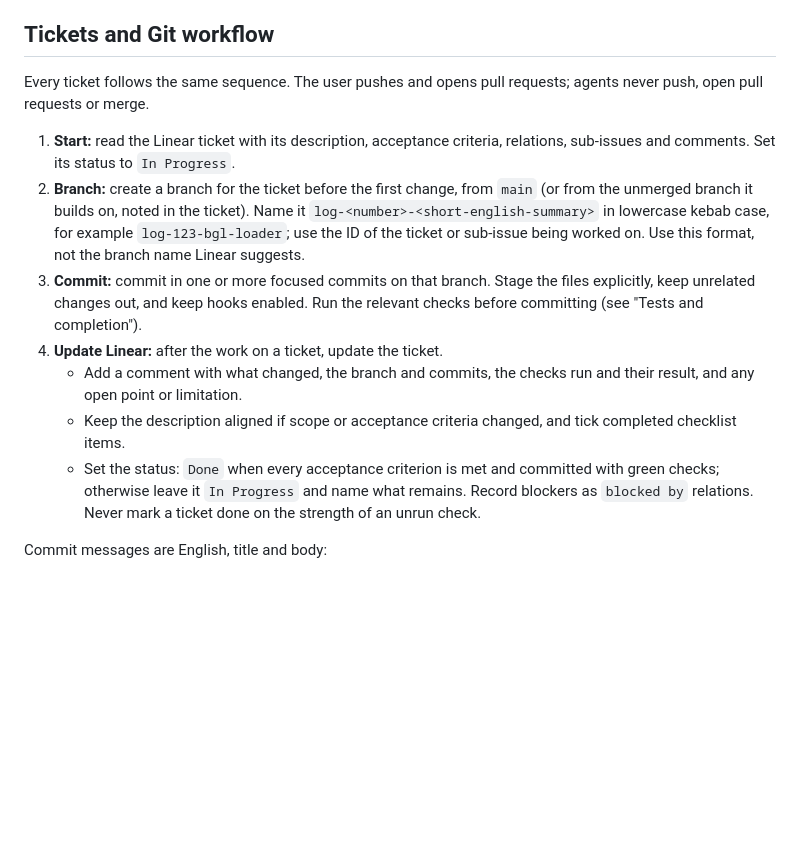
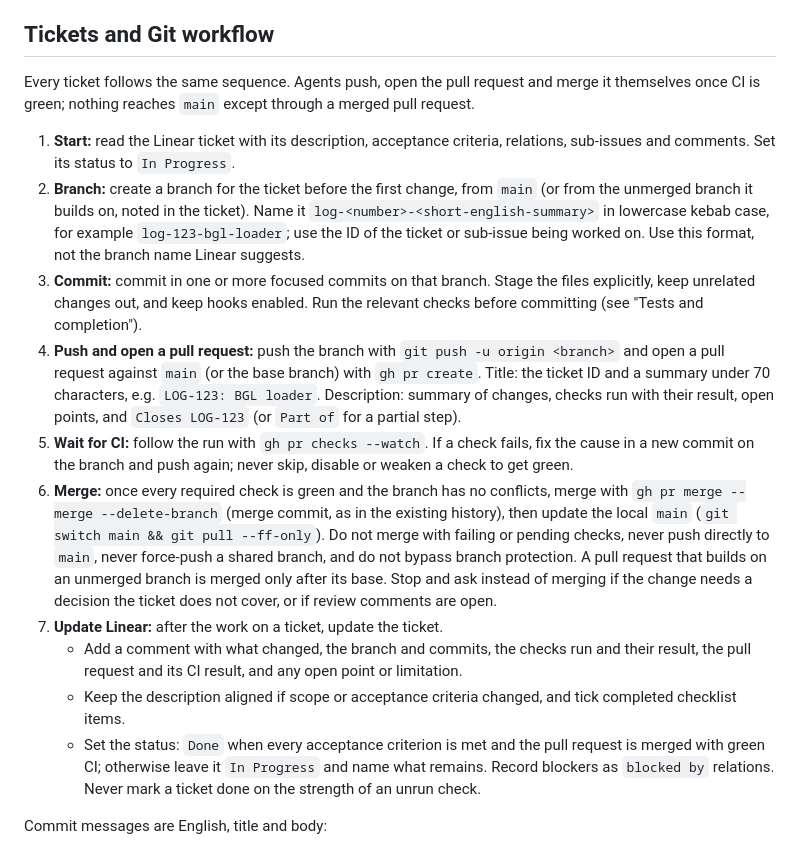
Before and after one commit to M0ttii/log-insights-monorepo-2, a Markdown page: AGENTS.md, the part around the change. Rendered like a GitHub page; blank space fills up the shorter version.

Commit message:
NT: Let agents push, open and merge pull requests
Agents now push their ticket branch, open the pull request with gh, wait
for CI and merge it with a merge commit once every check is green. Direct
pushes to main, force pushes, merges with failing or pending checks and
bypassing branch protection stay forbidden; Linear tickets are set to Done
only after the merge.

```diff
--- a/AGENTS.md
+++ b/AGENTS.md
@@ -448,8 +448,9 @@ although their rules were verified to run.
 
 ## Tickets and Git workflow
 
-Every ticket follows the same sequence. The user pushes and opens pull requests;
-agents never push, open pull requests or merge.
+Every ticket follows the same sequence. Agents push, open the pull request and
+merge it themselves once CI is green; nothing reaches `main` except through a
+merged pull request.
 
 1. **Start:** read the Linear ticket with its description, acceptance criteria,
    relations, sub-issues and comments. Set its status to `In Progress`.
@@ -461,13 +462,31 @@ agents never push, open pull requests or merge.
 3. **Commit:** commit in one or more focused commits on that branch. Stage the
    files explicitly, keep unrelated changes out, and keep hooks enabled. Run the
    relevant checks before committing (see "Tests and completion").
-4. **Update Linear:** after the work on a ticket, update the ticket.
+4. **Push and open a pull request:** push the branch with `git push -u origin
+   <branch>` and open a pull request against `main` (or the base branch) with
+   `gh pr create`. Title: the ticket ID and a summary under 70 characters, e.g.
+   `LOG-123: BGL loader`. Description: summary of changes, checks run with their
+   result, open points, and `Closes LOG-123` (or `Part of` for a partial step).
+5. **Wait for CI:** follow the run with `gh pr checks --watch`. If a check fails,
+   fix the cause in a new commit on the branch and push again; never skip, disable
+   or weaken a check to get green.
+6. **Merge:** once every required check is green and the branch has no conflicts,
+   merge with `gh pr merge --merge --delete-branch` (merge commit, as in the
+   existing history), then update the local `main` (`git switch main && git pull
+   --ff-only`). Do not merge with failing or pending checks, never push directly
+   to `main`, never force-push a shared branch, and do not bypass branch
+   protection. A pull request that builds on an unmerged branch is merged only
+   after its base. Stop and ask instead of merging if the change needs a decision
+   the ticket does not cover, or if review comments are open.
+7. **Update Linear:** after the work on a ticket, update the ticket.
    - Add a comment with what changed, the branch and commits, the checks run and
-     their result, and any open point or limitation.
+     their result, the pull request and its CI result, and any open point or
+     limitation.
    - Keep the description aligned if scope or acceptance criteria changed, and
      tick completed checklist items.
-   - Set the status: `Done` when every acceptance criterion is met and committed
-     with green checks; otherwise leave it `In Progress` and name what remains.
+   - Set the status: `Done` when every acceptance criterion is met and the pull
+     request is merged with green CI; otherwise leave it `In Progress` and name
+     what remains.
      Record blockers as `blocked by` relations. Never mark a ticket done on the
      strength of an unrun check.
 
```
